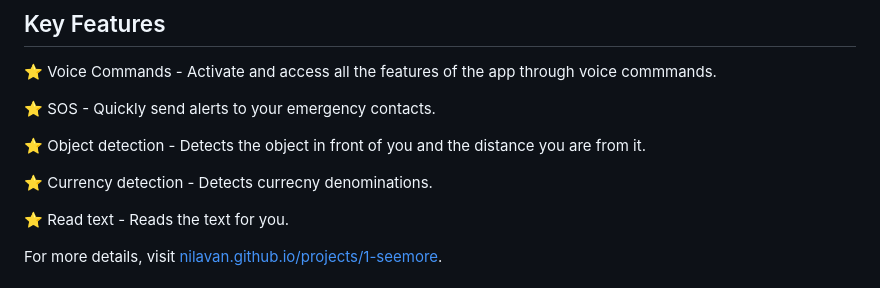
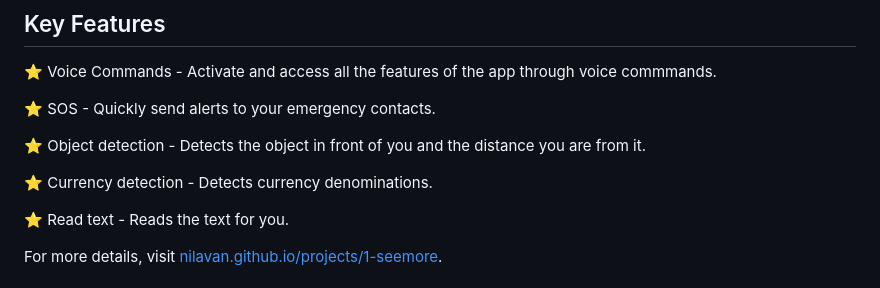
Before and after one commit to Nilavan/seemore, a Markdown page: readme.md, the part around the change. Rendered like a GitHub page.

```diff
--- a/readme.md
+++ b/readme.md
@@ -70,7 +70,7 @@ seemore/
 
 ⭐️ Object detection - Detects the object in front of you and the distance you are from it.
 
-⭐️ Currency detection - Detects currecny denominations.
+⭐️ Currency detection - Detects currency denominations.
 
 ⭐️ Read text - Reads the text for you.
 
```
